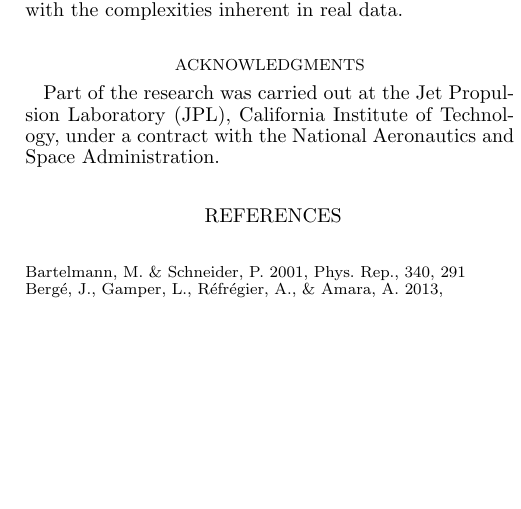
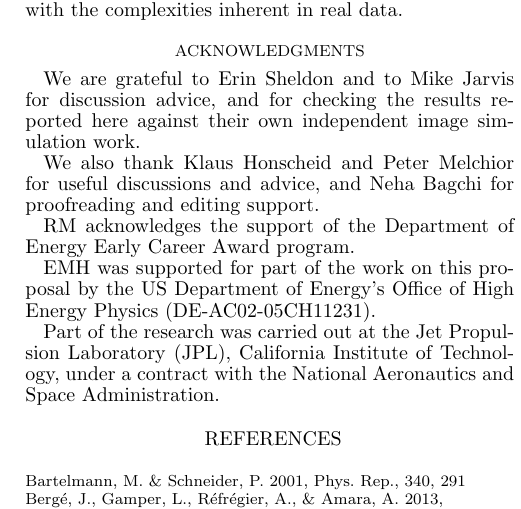
Before and after one commit to emhuff/MetaCalibration, a LaTeX document (tex/metacalibration.tex): part of one column of page 9 of 13, cut so that both start at the same text, the shorter picture padded with empty space. Compiled offline with pdfLaTeX.

Commit message:
Tried to restore acknowledgements.

```diff
--- a/tex/metacalibration.tex
+++ b/tex/metacalibration.tex
@@ -1083,6 +1083,21 @@ complexities inherent in real data.
 
 \section*{Acknowledgments}
 
+We are grateful to Erin Sheldon and to Mike Jarvis for
+discussion advice, and for checking the results reported here against
+their own independent image simulation work.
+
+We also thank Klaus Honscheid and Peter Melchior for useful
+discussions and advice, and Neha Bagchi for proofreading and editing
+support.
+
+RM acknowledges the support of the Department of Energy Early Career
+Award program.
+
+EMH was supported for part of the work on this proposal by the US
+Department of Energy’s Office of High Energy Physics
+(DE-AC02-05CH11231).
+
 Part of the research was carried out at the Jet Propulsion Laboratory
 (JPL), California Institute of Technology, under a contract with the
 National Aeronautics and Space Administration.
```
